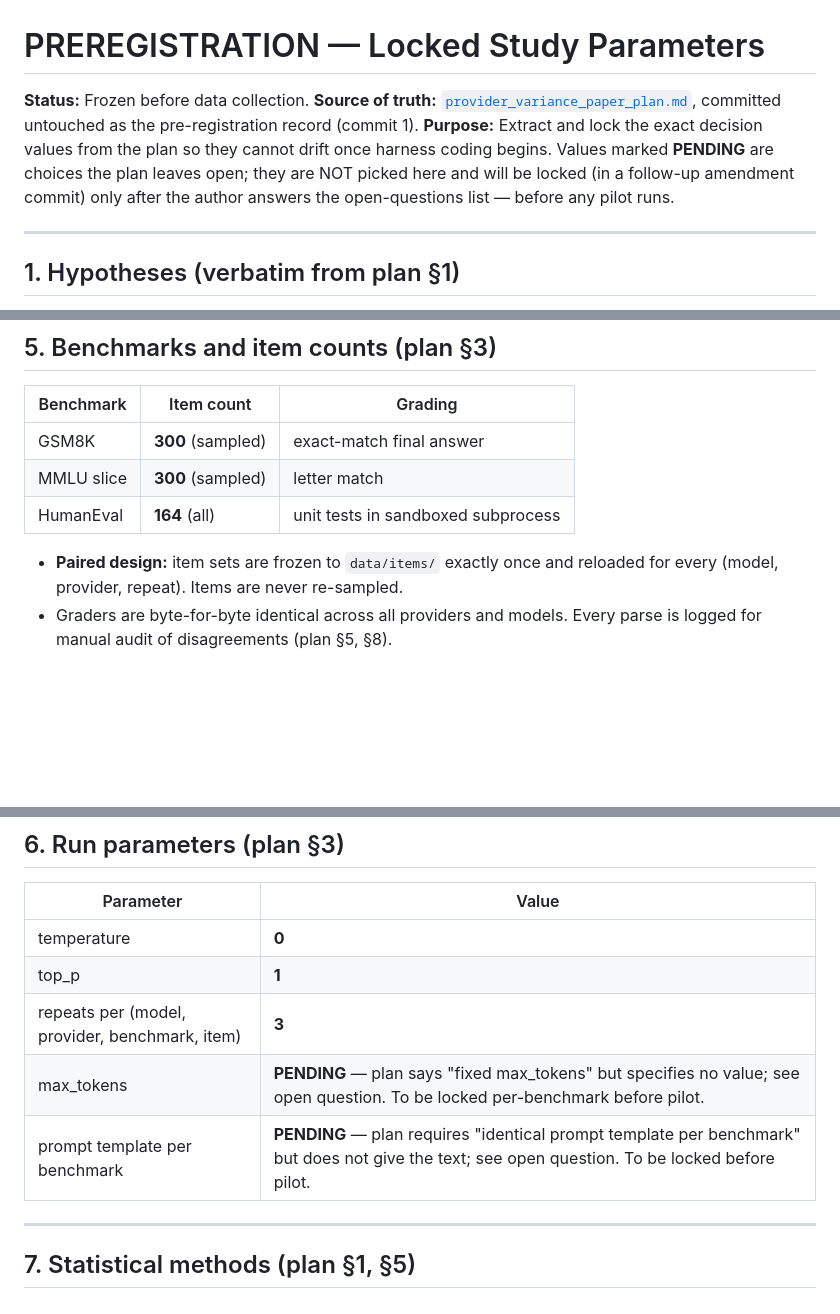
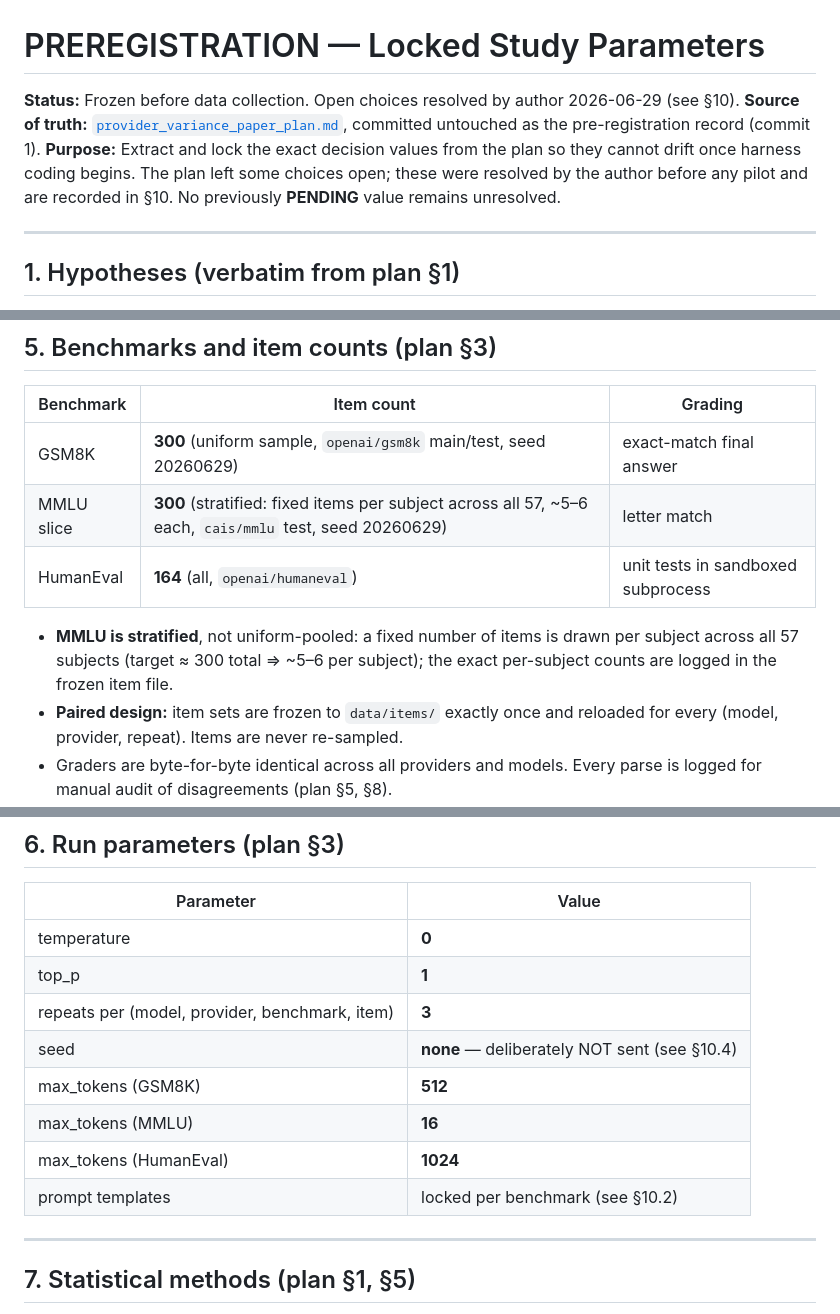
Before and after one commit to aaditya79/provider-variance-eval, a Markdown page: PREREGISTRATION.md, 3 parts joined by grey strips. GitHub-like rendering; blank space fills up the shorter version.

Commit message:
Pre-registration amendment: resolve open choices (MMLU stratified, prompts, decoding, no-seed RQ3 decision)

```diff
--- a/PREREGISTRATION.md
+++ b/PREREGISTRATION.md
@@ -1,8 +1,8 @@
 # PREREGISTRATION — Locked Study Parameters
 
-**Status:** Frozen before data collection.
+**Status:** Frozen before data collection. Open choices resolved by author 2026-06-29 (see §10).
 **Source of truth:** [`provider_variance_paper_plan.md`](./provider_variance_paper_plan.md), committed untouched as the pre-registration record (commit 1).
-**Purpose:** Extract and lock the exact decision values from the plan so they cannot drift once harness coding begins. Values marked **PENDING** are choices the plan leaves open; they are NOT picked here and will be locked (in a follow-up amendment commit) only after the author answers the open-questions list — before any pilot runs.
+**Purpose:** Extract and lock the exact decision values from the plan so they cannot drift once harness coding begins. The plan left some choices open; these were resolved by the author before any pilot and are recorded in §10. No previously **PENDING** value remains unresolved.
 
 ---
 
@@ -51,10 +51,11 @@ Run-time condition: confirm ≥4 providers each at snapshot time; substitute a c
 
 | Benchmark | Item count | Grading |
 |-----------|-----------|---------|
-| GSM8K     | **300** (sampled) | exact-match final answer |
-| MMLU slice | **300** (sampled) | letter match |
-| HumanEval | **164** (all) | unit tests in sandboxed subprocess |
+| GSM8K     | **300** (uniform sample, `openai/gsm8k` main/test, seed 20260629) | exact-match final answer |
+| MMLU slice | **300** (stratified: fixed items per subject across all 57, ~5–6 each, `cais/mmlu` test, seed 20260629) | letter match |
+| HumanEval | **164** (all, `openai/humaneval`) | unit tests in sandboxed subprocess |
 
+- **MMLU is stratified**, not uniform-pooled: a fixed number of items is drawn per subject across all 57 subjects (target ≈ 300 total ⇒ ~5–6 per subject); the exact per-subject counts are logged in the frozen item file.
 - **Paired design:** item sets are frozen to `data/items/` exactly once and reloaded for every (model, provider, repeat). Items are never re-sampled.
 - Graders are byte-for-byte identical across all providers and models. Every parse is logged for manual audit of disagreements (plan §5, §8).
 
@@ -67,8 +68,11 @@ Run-time condition: confirm ≥4 providers each at snapshot time; substitute a c
 | temperature | **0** |
 | top_p | **1** |
 | repeats per (model, provider, benchmark, item) | **3** |
-| max_tokens | **PENDING** — plan says "fixed max_tokens" but specifies no value; see open question. To be locked per-benchmark before pilot. |
-| prompt template per benchmark | **PENDING** — plan requires "identical prompt template per benchmark" but does not give the text; see open question. To be locked before pilot. |
+| seed | **none** — deliberately NOT sent (see §10.4) |
+| max_tokens (GSM8K) | **512** |
+| max_tokens (MMLU) | **16** |
+| max_tokens (HumanEval) | **1024** |
+| prompt templates | locked per benchmark (see §10.2) |
 
 ---
 
```
Also changed, not shown: other parts of PREREGISTRATION.md (+49 -1 lines).
